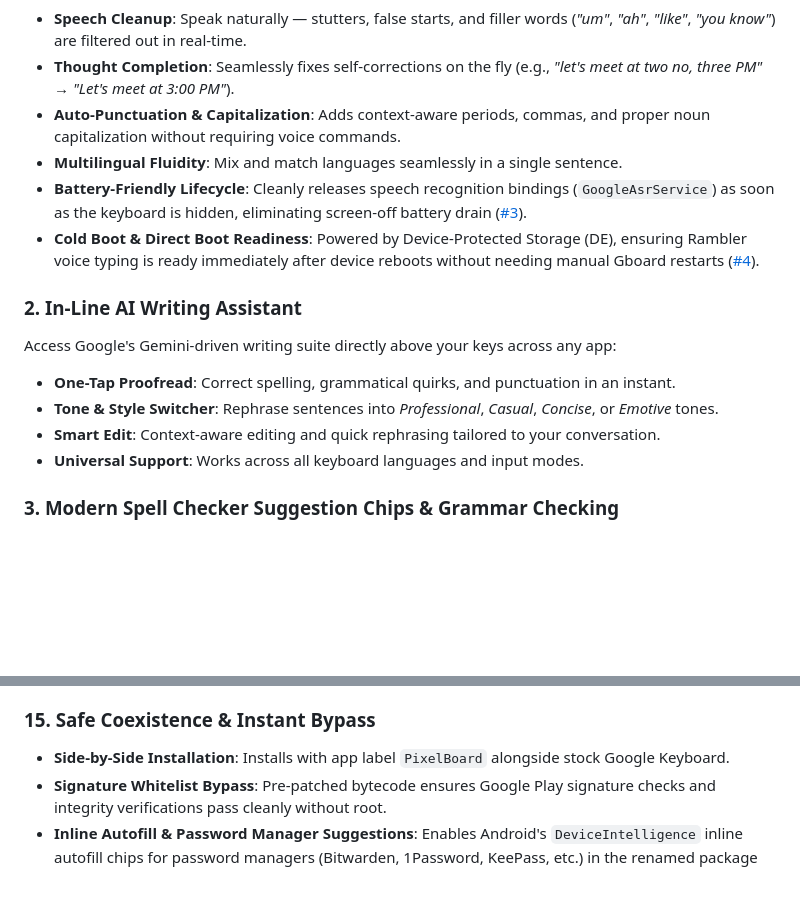
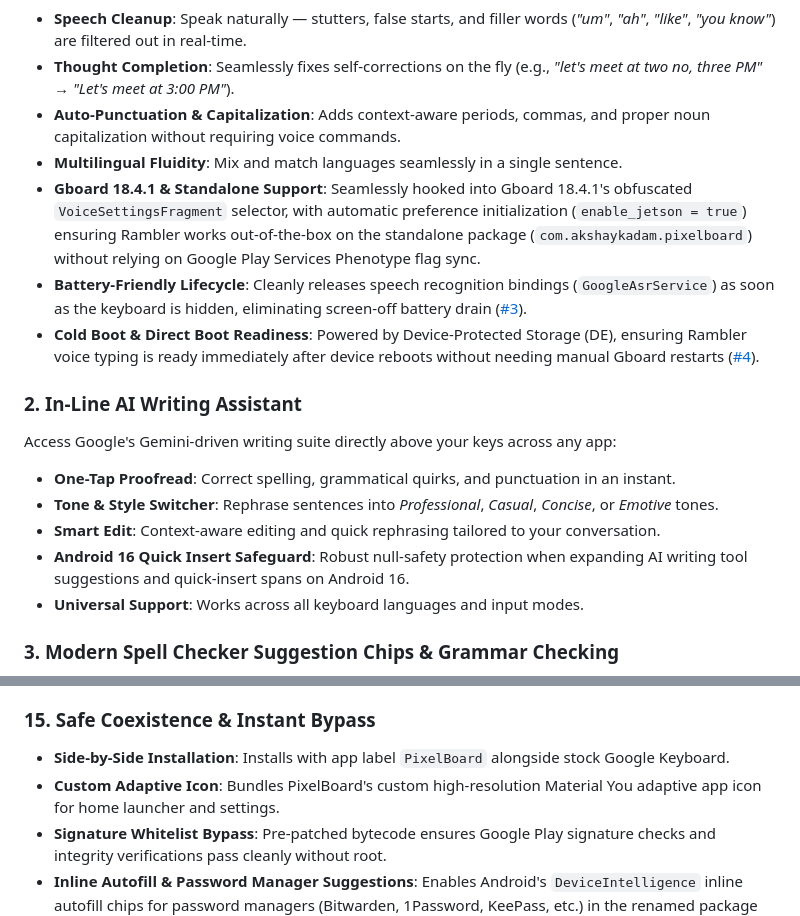
Before and after one commit to smartworldarafath/Gboard_Pro, a Markdown page: README.md, 2 parts joined by grey strips. GitHub-like rendering; blank space fills up the shorter version.

Commit message:
docs: update README files with Gboard 18.4.1 support, Android 16 safeguards, and custom icon details

```diff
--- a/README.md
+++ b/README.md
@@ -78,6 +78,7 @@ Traditional voice-to-text transcribes every hesitation literally. PixelBoard unl
 - **Thought Completion**: Seamlessly fixes self-corrections on the fly (e.g., *"let's meet at two no, three PM"* &rarr; *"Let's meet at 3:00 PM"*).
 - **Auto-Punctuation & Capitalization**: Adds context-aware periods, commas, and proper noun capitalization without requiring voice commands.
 - **Multilingual Fluidity**: Mix and match languages seamlessly in a single sentence.
+- **Gboard 18.4.1 & Standalone Support**: Seamlessly hooked into Gboard 18.4.1's obfuscated `VoiceSettingsFragment` selector, with automatic preference initialization (`enable_jetson = true`) ensuring Rambler works out-of-the-box on the standalone package (`com.akshaykadam.pixelboard`) without relying on Google Play Services Phenotype flag sync.
 - **Battery-Friendly Lifecycle**: Cleanly releases speech recognition bindings (`GoogleAsrService`) as soon as the keyboard is hidden, eliminating screen-off battery drain ([#3](https://github.com/Akshayykadam/PixelBoard/issues/3)).
 - **Cold Boot & Direct Boot Readiness**: Powered by Device-Protected Storage (DE), ensuring Rambler voice typing is ready immediately after device reboots without needing manual Gboard restarts ([#4](https://github.com/Akshayykadam/PixelBoard/issues/4)).
 
@@ -86,6 +87,7 @@ Access Google's Gemini-driven writing suite directly above your keys across any
 - **One-Tap Proofread**: Correct spelling, grammatical quirks, and punctuation in an instant.
 - **Tone & Style Switcher**: Rephrase sentences into *Professional*, *Casual*, *Concise*, or *Emotive* tones.
 - **Smart Edit**: Context-aware editing and quick rephrasing tailored to your conversation.
+- **Android 16 Quick Insert Safeguard**: Robust null-safety protection when expanding AI writing tool suggestions and quick-insert spans on Android 16.
 - **Universal Support**: Works across all keyboard languages and input modes.
 
 ### 3. Modern Spell Checker Suggestion Chips & Grammar Checking
@@ -144,6 +146,7 @@ On supported devices (such as Google Pixel 8 Pro / 9 series), choose your prefer
 
 ### 15. Safe Coexistence & Instant Bypass
 - **Side-by-Side Installation**: Installs with app label `PixelBoard` alongside stock Google Keyboard.
+- **Custom Adaptive Icon**: Bundles PixelBoard's custom high-resolution Material You adaptive app icon for home launcher and settings.
 - **Signature Whitelist Bypass**: Pre-patched bytecode ensures Google Play signature checks and integrity verifications pass cleanly without root.
 - **Inline Autofill & Password Manager Suggestions**: Enables Android's `DeviceIntelligence` inline autofill chips for password managers (Bitwarden, 1Password, KeePass, etc.) in the renamed package ([#24](https://github.com/Akshayykadam/PixelBoard/pull/24)).
 
```
Also changed, not shown: pixelboard-patches/README.md (+2 -2 lines).
